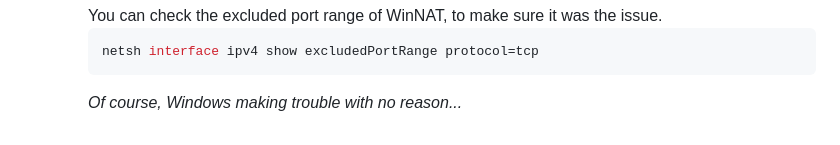
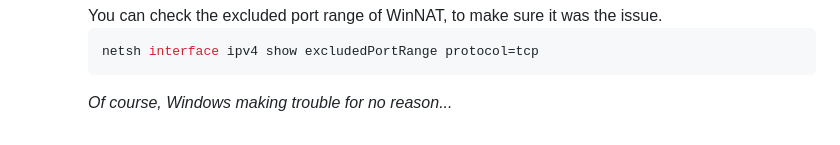
Before and after one commit to TeRacksito/TimeWeaver, a Markdown page: README.md, the part around the change. Rendered like a GitHub page.

````diff
--- a/README.md
+++ b/README.md
@@ -126,4 +126,4 @@ using the command (command palette) `>File: Open Recent...`.
      ```powershell
      netsh interface ipv4 show excludedPortRange protocol=tcp
      ```
-     _Of course, Windows making trouble with no reason..._
+     _Of course, Windows making trouble for no reason..._
````
